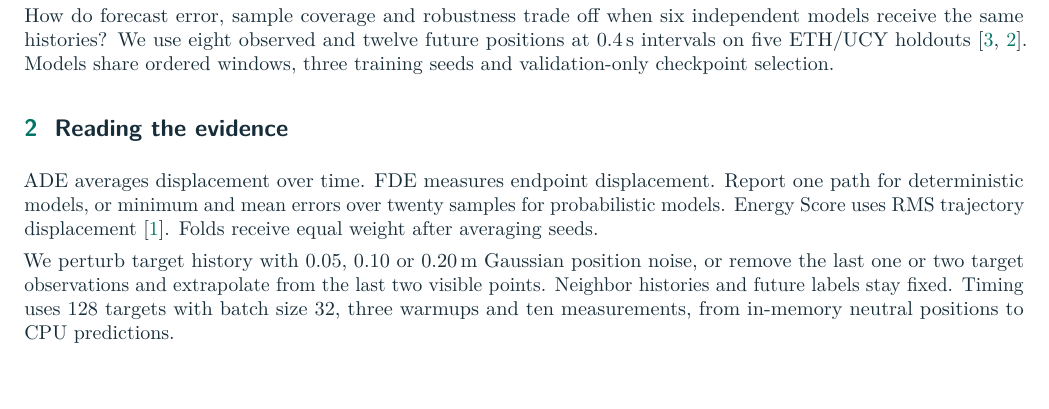
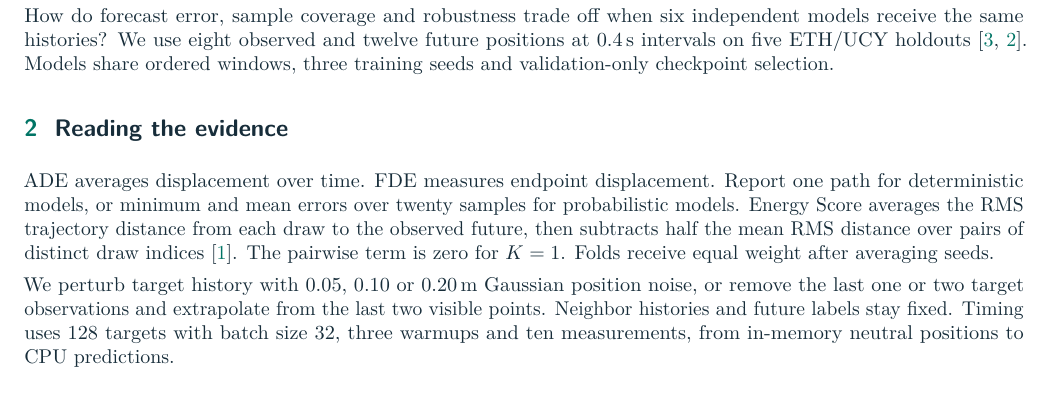
Before and after one commit to Nine-Three-Cattery/comp5331, a LaTeX document (submission/report.tex): part of the page, cut so that both start at the same text. Compiled offline with pdfLaTeX; a LaTeX package or settings file that is missing is left out.

Commit message:
Clarify the Energy Score definition in both reports

```diff
--- a/submission/report.tex
+++ b/submission/report.tex
@@ -38,9 +38,11 @@ training seeds and validation-only checkpoint selection.
 \section{Reading the evidence}
 ADE averages displacement over time. FDE measures endpoint displacement.
 Report one path for deterministic models, or minimum and mean errors over
-twenty samples for probabilistic models. Energy Score uses RMS trajectory
-displacement \cite{gneiting2007}. Folds receive equal weight after
-averaging seeds.
+twenty samples for probabilistic models. Energy Score averages the RMS
+trajectory distance from each draw to the observed future, then subtracts
+half the mean RMS distance over pairs of distinct draw indices
+\cite{gneiting2007}. The pairwise term is zero for \(K=1\).
+Folds receive equal weight after averaging seeds.
 
 We perturb target history with 0.05, 0.10 or 0.20\,m Gaussian position noise,
 or remove the last one or two target observations and extrapolate from the
```
Also changed, not shown: submission/FINAL_REPORT.md (+4 -3 lines).
